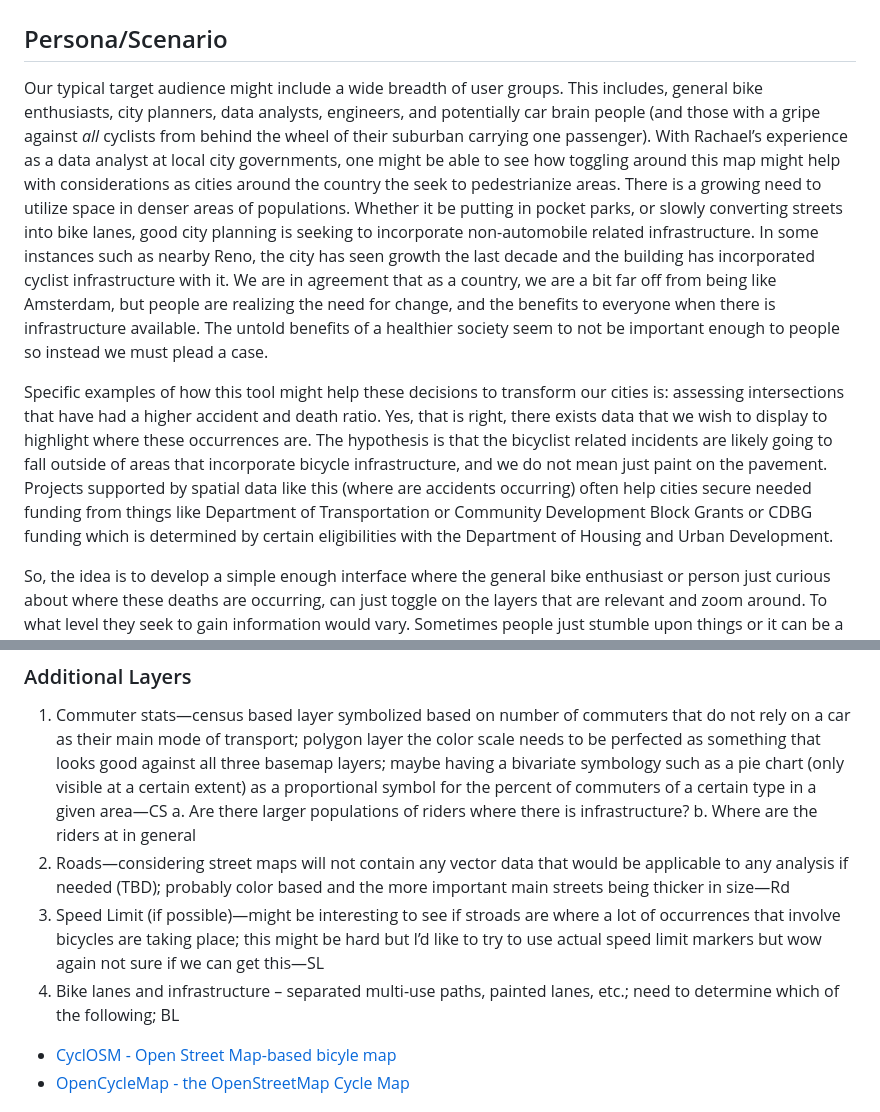
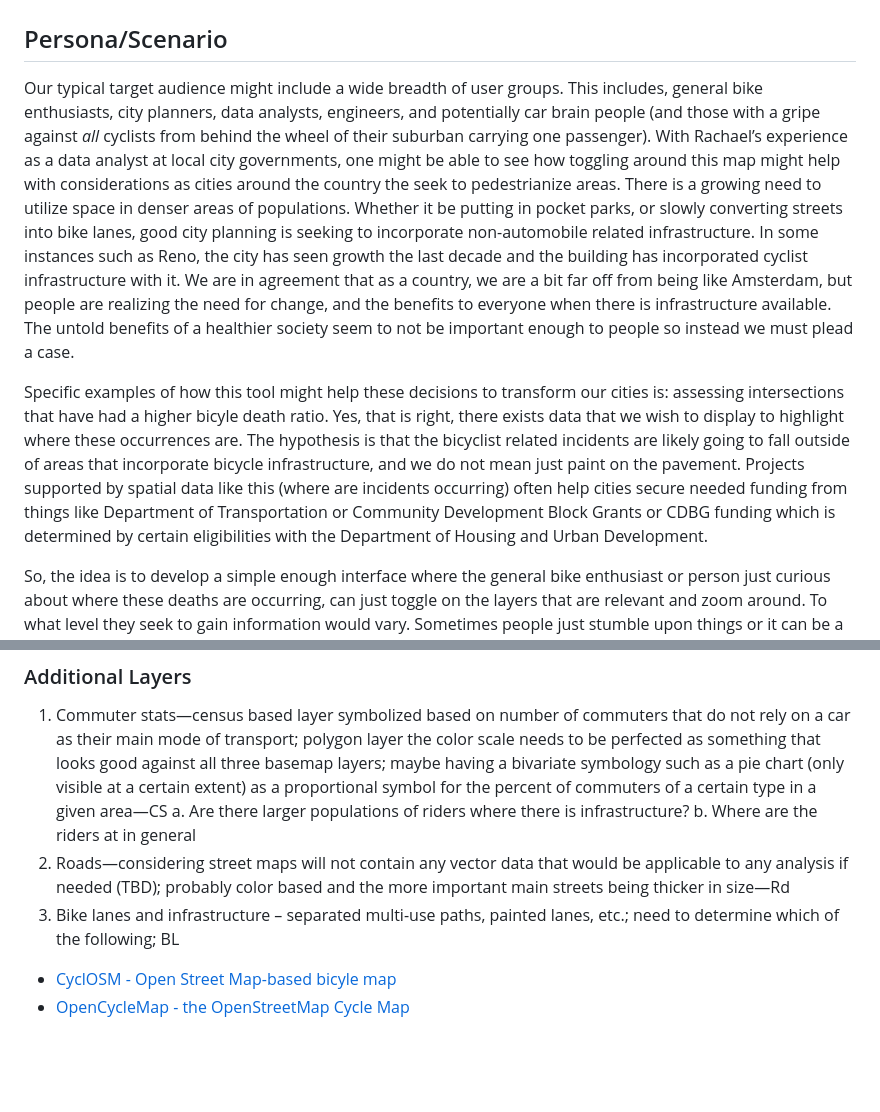
Before and after one commit to rurbano-wisc/2023_bicycleInfrastructure_FinalProject, a Markdown page: README.md, 2 parts joined by grey strips. Rendered like a GitHub page; blank space fills up the shorter version.

```diff
--- a/README.md
+++ b/README.md
@@ -17,9 +17,9 @@ Rachael Urbano
 # Final proposal (formatted)
 
 ## Persona/Scenario
-Our typical target audience might include a wide breadth of user groups. This includes, general bike enthusiasts, city planners, data analysts, engineers, and potentially car brain people (and those with a gripe against _all_ cyclists from behind the wheel of their suburban carrying one passenger). With Rachael’s experience as a data analyst at local city governments, one might be able to see how toggling around this map might help with considerations as cities around the country the seek to pedestrianize areas. There is a growing need to utilize space in denser areas of populations. Whether it be putting in pocket parks, or slowly converting streets into bike lanes, good city planning is seeking to incorporate non-automobile related infrastructure. In some instances such as nearby Reno, the city has seen growth the last decade and the building has incorporated cyclist infrastructure with it. We are in agreement that as a country, we are a bit far off from being like Amsterdam, but people are realizing the need for change, and the benefits to everyone when there is infrastructure available. The untold benefits of a healthier society seem to not be important enough to people so instead we must plead a case.
+Our typical target audience might include a wide breadth of user groups. This includes, general bike enthusiasts, city planners, data analysts, engineers, and potentially car brain people (and those with a gripe against _all_ cyclists from behind the wheel of their suburban carrying one passenger). With Rachael’s experience as a data analyst at local city governments, one might be able to see how toggling around this map might help with considerations as cities around the country the seek to pedestrianize areas. There is a growing need to utilize space in denser areas of populations. Whether it be putting in pocket parks, or slowly converting streets into bike lanes, good city planning is seeking to incorporate non-automobile related infrastructure. In some instances such as Reno, the city has seen growth the last decade and the building has incorporated cyclist infrastructure with it. We are in agreement that as a country, we are a bit far off from being like Amsterdam, but people are realizing the need for change, and the benefits to everyone when there is infrastructure available. The untold benefits of a healthier society seem to not be important enough to people so instead we must plead a case.
 
-Specific examples of how this tool might help these decisions to transform our cities is: assessing intersections that have had a higher accident and death ratio. Yes, that is right, there exists data that we wish to display to highlight where these occurrences are. The hypothesis is that the bicyclist related incidents are likely going to fall outside of areas that incorporate bicycle infrastructure, and we do not mean just paint on the pavement. Projects supported by spatial data like this (where are accidents occurring) often help cities secure needed funding from things like Department of Transportation or Community Development Block Grants or CDBG funding which is determined by certain eligibilities with the Department of Housing and Urban Development.
+Specific examples of how this tool might help these decisions to transform our cities is: assessing intersections that have had a higher bicyle death ratio. Yes, that is right, there exists data that we wish to display to highlight where these occurrences are. The hypothesis is that the bicyclist related incidents are likely going to fall outside of areas that incorporate bicycle infrastructure, and we do not mean just paint on the pavement. Projects supported by spatial data like this (where are incidents occurring) often help cities secure needed funding from things like Department of Transportation or Community Development Block Grants or CDBG funding which is determined by certain eligibilities with the Department of Housing and Urban Development.
 
 So, the idea is to develop a simple enough interface where the general bike enthusiast or person just curious about where these deaths are occurring, can just toggle on the layers that are relevant and zoom around. To what level they seek to gain information would vary. Sometimes people just stumble upon things or it can be a source of inspiration. But when it goes beyond this, it can be a tool. Here in Los Angeles there are bike coalitions and groups that get together regularly, promote events (such as CicLaVia where 7 miles of streets is shut down and devoted to a path for the day, this occurs 3-4x a year), they show up to public meetings regarding metro public transit, and local governance meetings as a voice to be heard. So having specific areas to bring to the attention of local governments could prove useful.
 
@@ -41,8 +41,7 @@ Main layer being the point layer of accidents and deaths. The symbology we need
 ### Additional Layers
 1. Commuter stats—census based layer symbolized based on number of commuters that do not rely on a car as their main mode of transport; polygon layer the color scale needs to be perfected as something that looks good against all three basemap layers; maybe having a bivariate symbology such as a pie chart (only visible at a certain extent) as a proportional symbol for the percent of commuters of a certain type in a given area—CS a. Are there larger populations of riders where there is infrastructure? b. Where are the riders at in general
 2. Roads—considering street maps will not contain any vector data that would be applicable to any analysis if needed (TBD); probably color based and the more important main streets being thicker in size—Rd
-3. Speed Limit (if possible)—might be interesting to see if stroads are where a lot of occurrences that involve bicycles are taking place; this might be hard but I’d like to try to use actual speed limit markers but wow again not sure if we can get this—SL
-4. Bike lanes and infrastructure – separated multi-use paths, painted lanes, etc.; need to determine which of the following; BL
+3. Bike lanes and infrastructure – separated multi-use paths, painted lanes, etc.; need to determine which of the following; BL
 * [CyclOSM - Open Street Map-based bicyle map](https://www.cyclosm.org/#map=11/33.9277/-118.2843/cyclosm)
 * [OpenCycleMap - the OpenStreetMap Cycle Map](https://www.opencyclemap.org/)
 
```
Also changed, not shown: other parts of README.md (+1 -0 lines).
